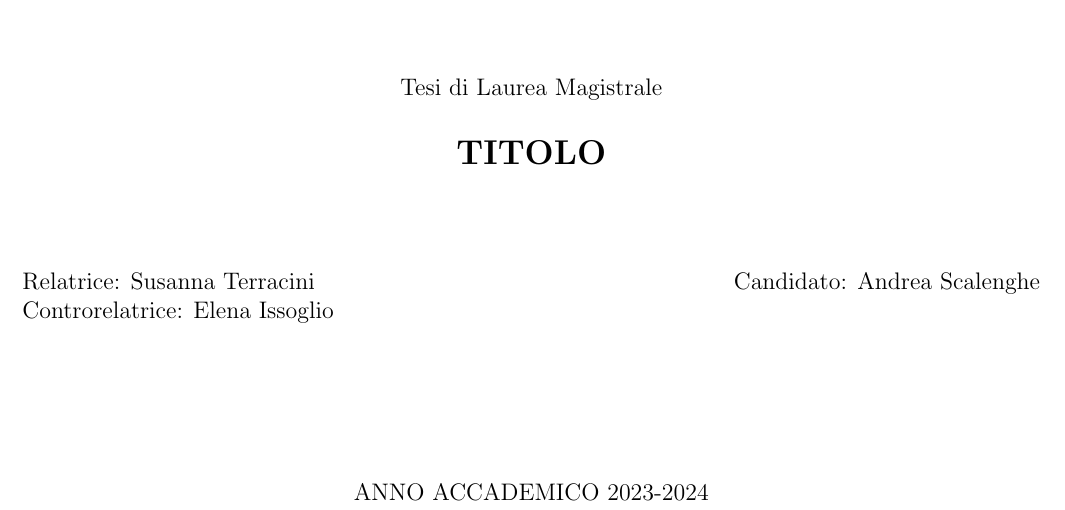
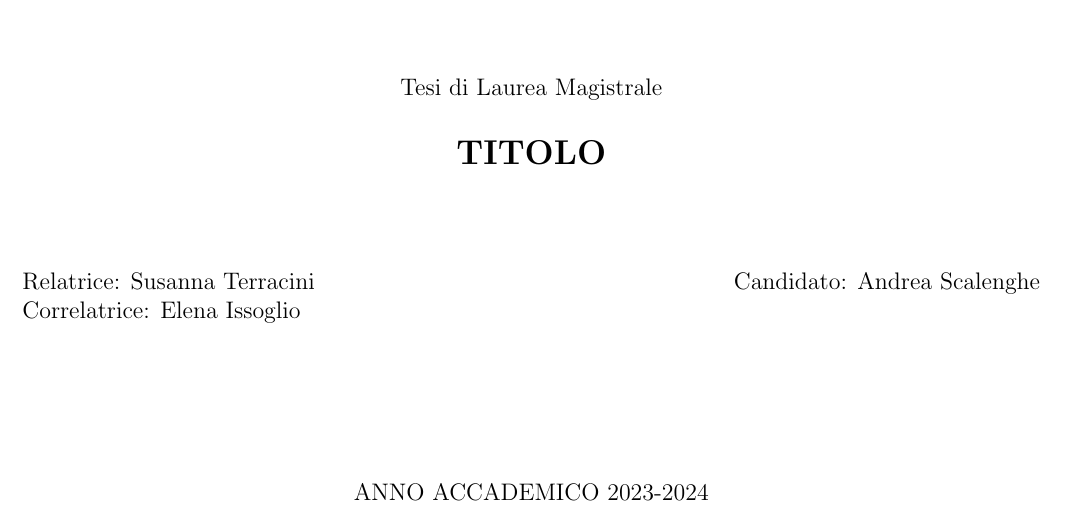
Before and after one commit to AndreaScale/Tesi-Magistrale-Scalenghe, a LaTeX book (Tex/Final/Main.tex): part of the page, cut so that both start at the same text. Compiled offline with pdfLaTeX.

Commit message:
Update Main.tex

```diff
--- a/Tex/Final/Main.tex
+++ b/Tex/Final/Main.tex
@@ -183,7 +183,7 @@
 \noindent Relatrice: Susanna Terracini
 \hfill  {Candidato: Andrea Scalenghe}
 
-\noindent Controrelatrice: Elena Issoglio
+\noindent Correlatrice: Elena Issoglio
 
 
 \vskip 2.7cm
```
